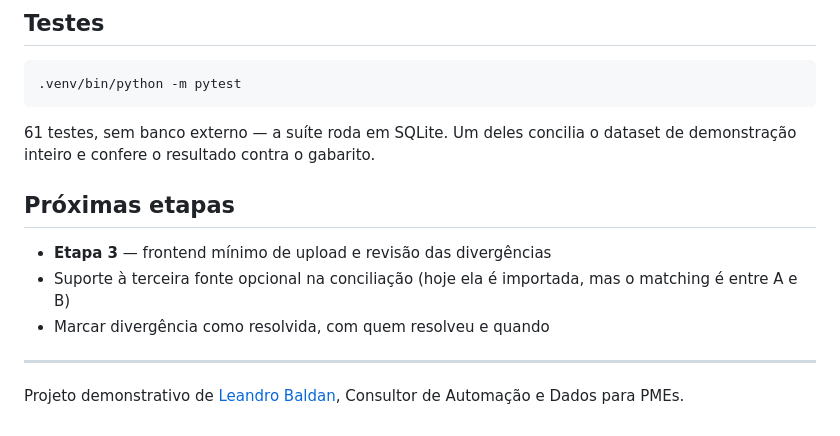
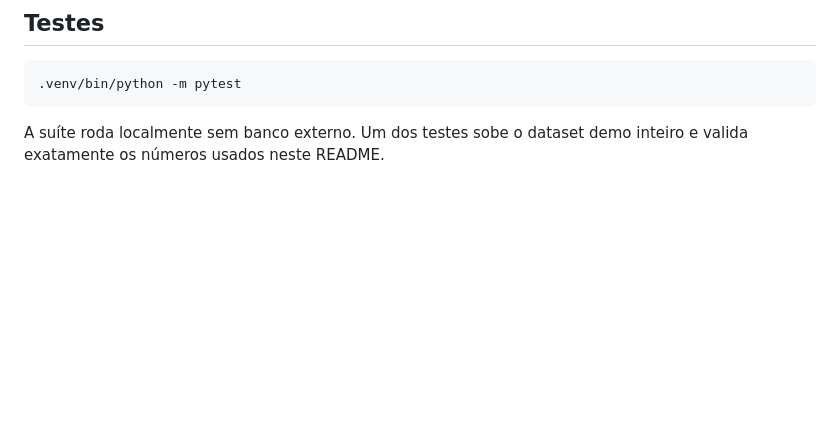
Before and after one commit to TrveLeo/conciliaflow, a Markdown page: README.md, the part around the change printed below. Rendered like a GitHub page; blank space fills up the shorter version.

````diff
--- a/README.md
+++ b/README.md
@@ -151,17 +119,5 @@ resultado esperado da conciliação — é contra ele que a suíte de testes con
 .venv/bin/python -m pytest
 ```
 
-61 testes, sem banco externo — a suíte roda em SQLite. Um deles concilia o
-dataset de demonstração inteiro e confere o resultado contra o gabarito.
-
-## Próximas etapas
-
-- **Etapa 3** — frontend mínimo de upload e revisão das divergências
-- Suporte à terceira fonte opcional na conciliação (hoje ela é importada, mas o
-  matching é entre A e B)
-- Marcar divergência como resolvida, com quem resolveu e quando
-
----
-
-Projeto demonstrativo de [Leandro Baldan](https://github.com/TrveLeo),
-Consultor de Automação e Dados para PMEs.
+A suíte roda localmente sem banco externo. Um dos testes sobe o dataset demo
+inteiro e valida exatamente os números usados neste README.
````
Also changed, not shown: other parts of README.md (+75 -107 lines), ConciliaFlow-demo.gif (added), resultado-conciliacao.png (added), 5 other files.
